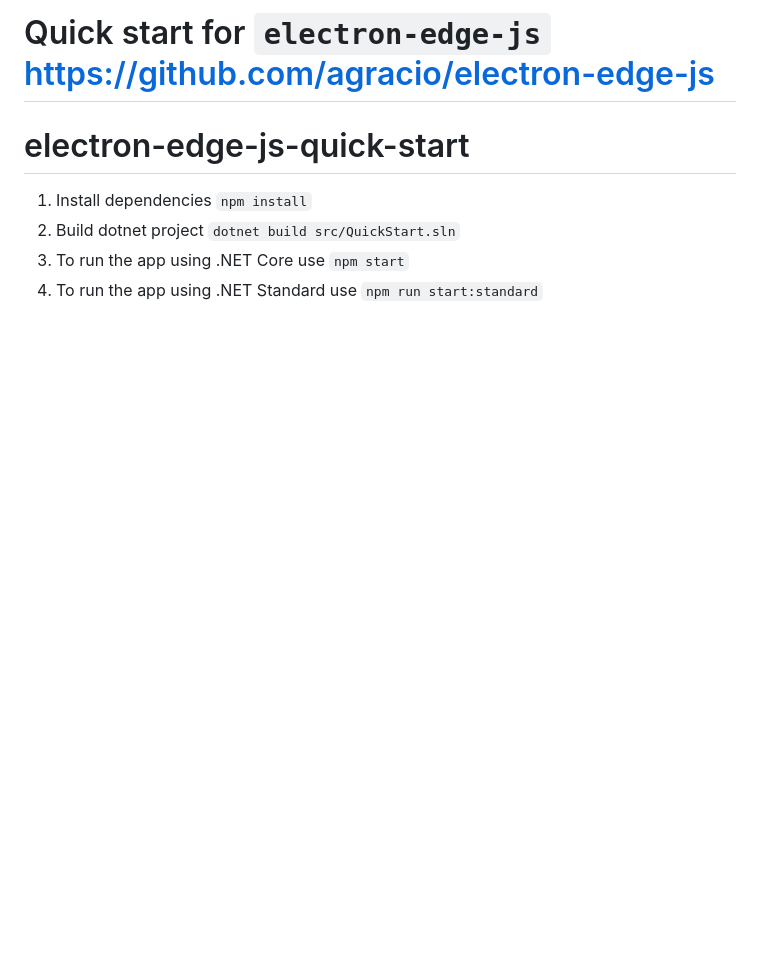
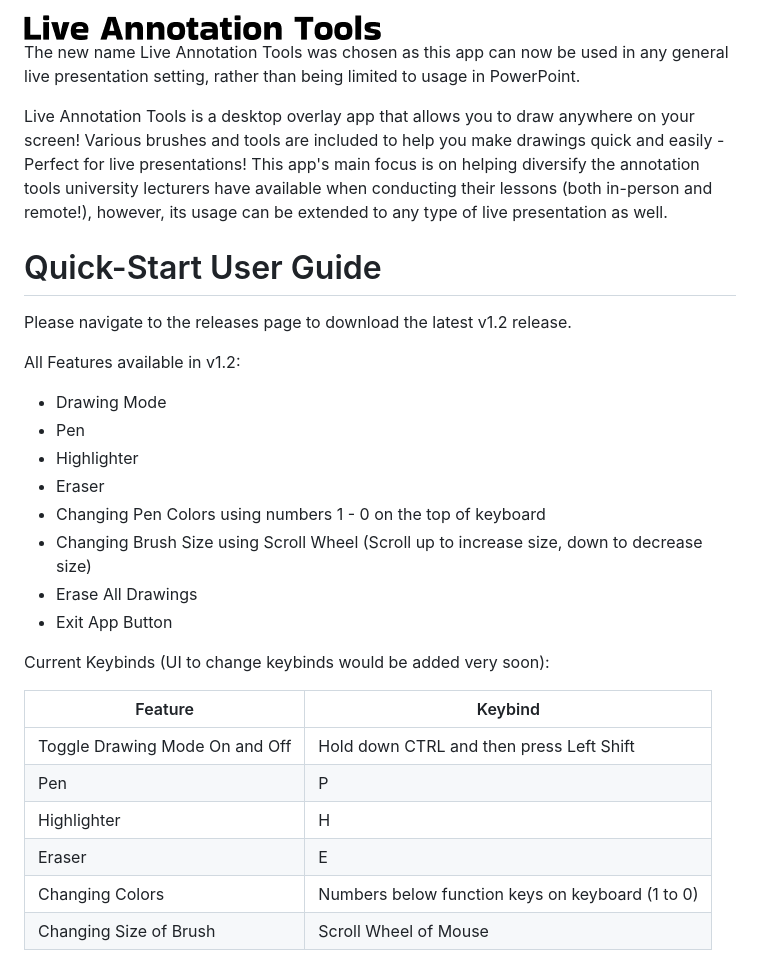
Before and after one commit to TLChicken/lecturer-broadcasting-software, a Markdown page: README.md, the part around the change. GitHub-like rendering; pictures changed too: assets/docs/Live Annotation Tools Logo.png (added); blank space fills up the shorter version.

Commit message:
Add Quick Start and App Desc

```diff
--- a/README.md
+++ b/README.md
@@ -1,9 +1,39 @@
-Quick start for `electron-edge-js`  https://github.com/agracio/electron-edge-js
-================
 
-# electron-edge-js-quick-start
+<img src="./assets/docs/Live%20Annotation%20Tools%20Logo.png">
 
-1. Install dependencies `npm install`
-2. Build dotnet project `dotnet build src/QuickStart.sln`
-3. To run the app using .NET Core use `npm start`
-4. To run the app using .NET Standard use `npm run start:standard`
+The new name Live Annotation Tools was chosen as this app can now be used in any
+general live presentation setting, rather than being limited to usage in PowerPoint.
+
+Live Annotation Tools is a desktop overlay app that allows you to
+draw anywhere on your screen! Various brushes and tools are included
+to help you make drawings quick and easily - Perfect for live presentations!
+This app's main focus is on helping diversify the annotation tools university
+lecturers have available when conducting their lessons (both in-person and remote!), however, its usage
+can be extended to any type of live presentation as well.
+
+
+# Quick-Start User Guide
+
+Please navigate to the releases page to download the latest v1.2 release.
+
+All Features available in v1.2:
+* Drawing Mode
+* Pen
+* Highlighter
+* Eraser
+* Changing Pen Colors using numbers 1 - 0 on the top of keyboard
+* Changing Brush Size using Scroll Wheel (Scroll up to increase size, down to decrease size)
+* Erase All Drawings
+* Exit App Button
+
+
+Current Keybinds (UI to change keybinds would be added very soon):
+
+| Feature | Keybind |
+| ------- | ------- |
+| Toggle Drawing Mode On and Off | Hold down CTRL and then press Left Shift |
+| Pen | P |
+| Highlighter | H |
+| Eraser | E |
+| Changing Colors | Numbers below function keys on keyboard (1 to 0) |
+| Changing Size of Brush | Scroll Wheel of Mouse |
```
